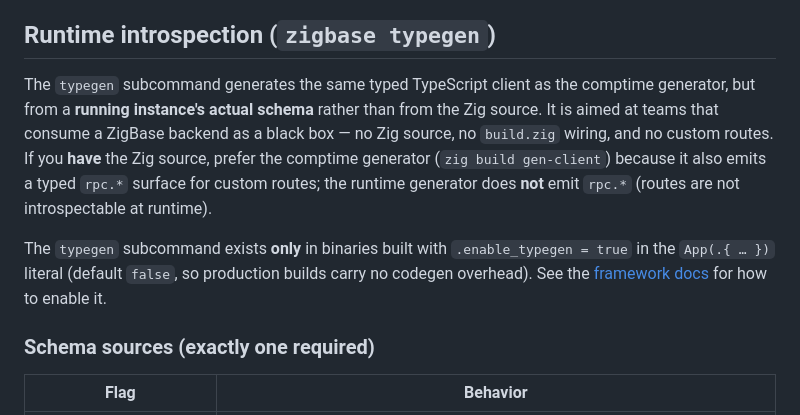
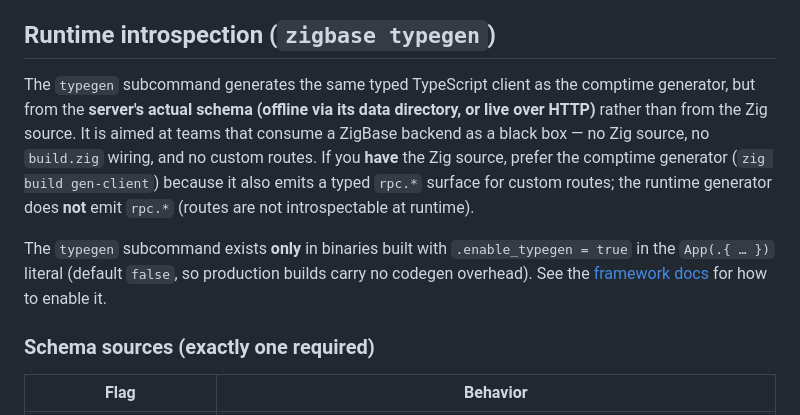
Before and after one commit to valthon/zigbase, a Markdown page: docs/typescript-sdk.md, the part around one of its changes. GitHub-like rendering.

```diff
--- a/docs/typescript-sdk.md
+++ b/docs/typescript-sdk.md
@@ -307,7 +307,7 @@ realtime / live-store graph.
 ## Runtime introspection (`zigbase typegen`)
 
 The `typegen` subcommand generates the same typed TypeScript client as the comptime generator,
-but from a **running instance's actual schema** rather than from the Zig source. It is aimed at
+but from the **server's actual schema (offline via its data directory, or live over HTTP)** rather than from the Zig source. It is aimed at
 teams that consume a ZigBase backend as a black box — no Zig source, no `build.zig` wiring, and
 no custom routes. If you **have** the Zig source, prefer the comptime generator (`zig build
 gen-client`) because it also emits a typed `rpc.*` surface for custom routes; the runtime
```
Also changed, not shown: other parts of docs/typescript-sdk.md (+1 -1 lines), docs/framework.md (+1 -1 lines), 1 other file.
